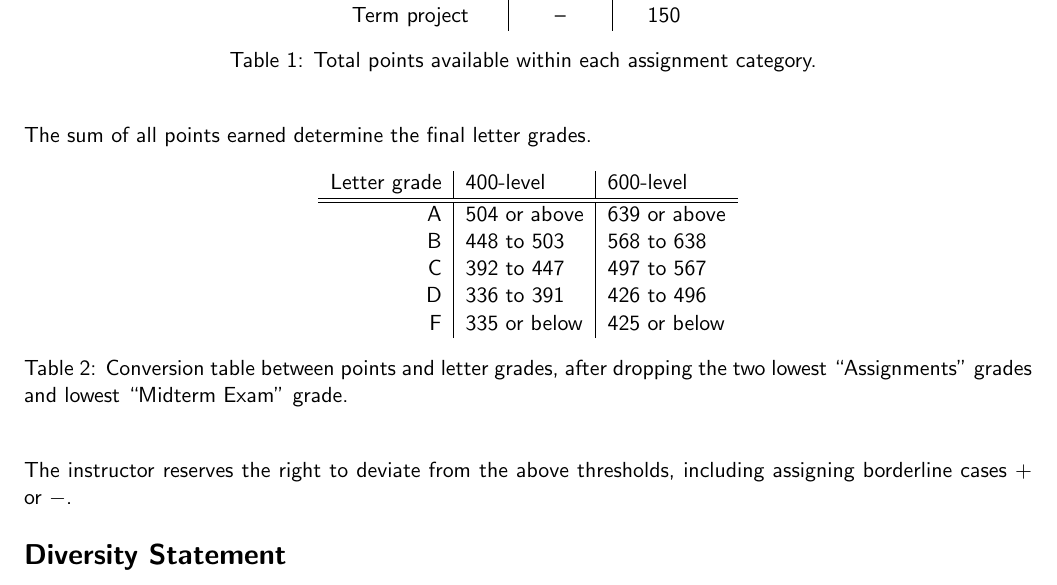
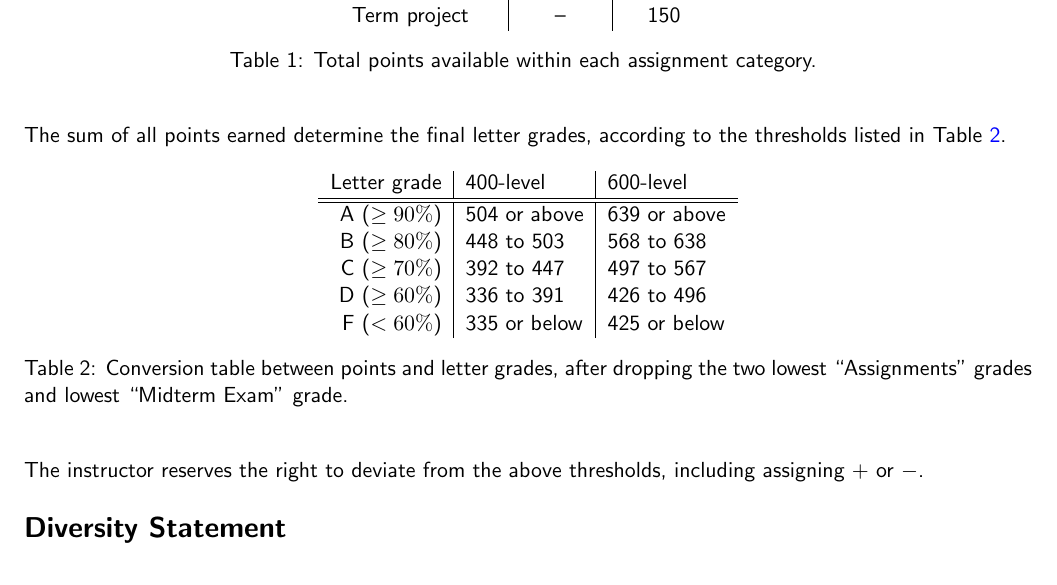
Before and after one commit to grizant/Intro_Bayes_Course, a LaTeX document (syllabus/STAT446-646-Intro-to-Bayesian-Statistics-syllabus.tex): part of page 3 of 4, cut so that both start at the same text. Compiled offline with pdfLaTeX.

Commit message:
add percentages to Table on letter grade

```diff
--- a/syllabus/STAT446-646-Intro-to-Bayesian-Statistics-syllabus.tex
+++ b/syllabus/STAT446-646-Intro-to-Bayesian-Statistics-syllabus.tex
@@ -123,24 +123,24 @@ Item&400-level& 600-level\\\hline\hline
 
 \end{table}
 
-The sum of all points earned determine the final letter grades.
+The sum of all points earned determine the final letter grades, according to the thresholds listed in Table \ref{tab:grade}.
 
 \begin{table}[h]
 \begin{center}
   \begin{tabular}{r|l|l}
     Letter grade &400-level& 600-level\\\hline\hline
-A&504 or above&639 or above\\
-B&448 to 503&568 to 638\\
-C&392 to 447&497 to 567\\
-D&336 to 391&426 to 496\\
-F&335 or below&425 or below
+A ($\geq 90\%$)&504 or above&639 or above\\
+B ($\geq 80\%$)&448 to 503&568 to 638\\
+C ($\geq 70\%$)&392 to 447&497 to 567\\
+D ($\geq 60\%$)&336 to 391&426 to 496\\
+F ($< 60\%$)&335 or below&425 or below
   \end{tabular}
-  \caption{Conversion table between points and letter grades, after dropping the two lowest ``Assignments'' grades and lowest ``Midterm Exam'' grade.}
+  \caption{Conversion table between points and letter grades, after dropping the two lowest ``Assignments'' grades and lowest ``Midterm Exam'' grade.\label{tab:grade}}
 \end{center}
-      \label{tab:grade}
+
 \end{table}
 
-The instructor reserves the right to deviate from the above thresholds, including assigning borderline cases $+$ or $-$.
+The instructor reserves the right to deviate from the above thresholds, including assigning $+$ or $-$.
 
 \section*{Diversity Statement}
 The University of Nevada, Reno is committed to providing a safe learning and work environment for all. If you believe you have experienced discrimination, sexual harassment, sexual assault, domestic/dating violence, or stalking, whether on or off campus, or need information related to immigration concerns, please contact the University’s Equal Opportunity \& Title IX Office at (775) 784-1547. Resources and interim measures are available to assist you. For more information, please visit \url{http:www.unr.edu/equal-opportunity-title-ix}.
```
Also changed, not shown: syllabus/STAT446-646-Intro-to-Bayesian-Statistics-syllabus.pdf.
